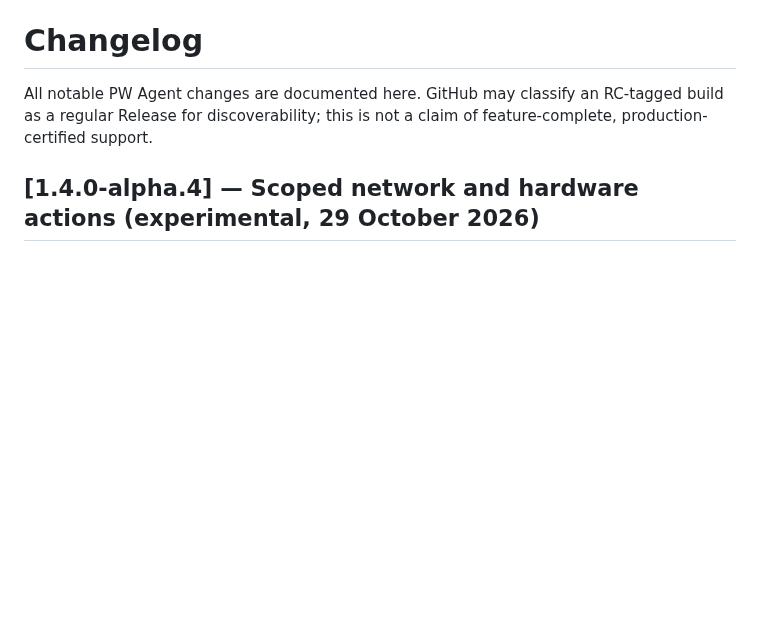
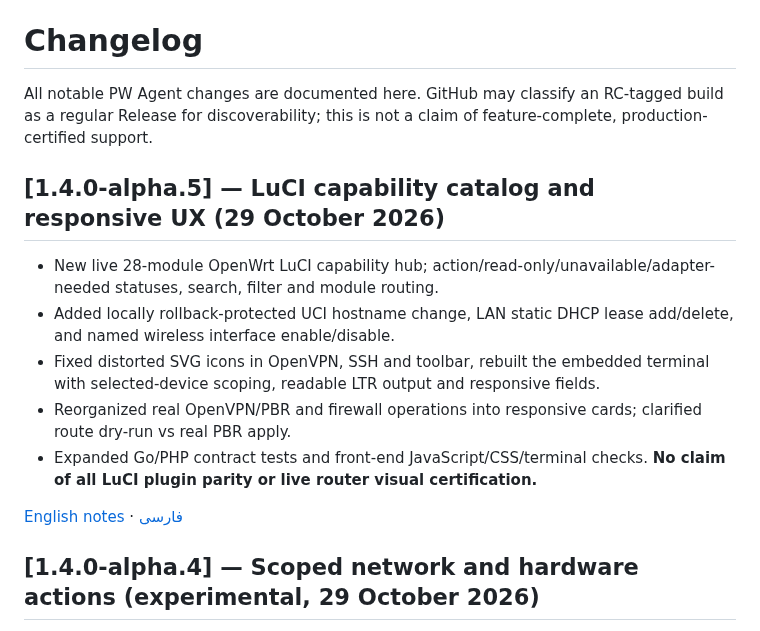
Before and after one commit to aliazizi0906/Passwall-Agent-Telegram-Bot, a Markdown page: CHANGELOG.md, the part around the change. Drawn GitHub-style; blank space fills up the shorter version.

Commit message:
docs(alpha.5): public LuCI matrix, UX improvements and explicit remaining limitations

```diff
--- a/CHANGELOG.md
+++ b/CHANGELOG.md
@@ -1,6 +1,16 @@
 # Changelog
 
 All notable PW Agent changes are documented here. GitHub may classify an RC-tagged build as a regular Release for discoverability; this is not a claim of feature-complete, production-certified support.
+
+## [1.4.0-alpha.5] — LuCI capability catalog and responsive UX (29 October 2026)
+
+- New live 28-module OpenWrt LuCI capability hub; action/read-only/unavailable/adapter-needed statuses, search, filter and module routing.
+- Added locally rollback-protected UCI hostname change, LAN static DHCP lease add/delete, and named wireless interface enable/disable.
+- Fixed distorted SVG icons in OpenVPN, SSH and toolbar, rebuilt the embedded terminal with selected-device scoping, readable LTR output and responsive fields.
+- Reorganized real OpenVPN/PBR and firewall operations into responsive cards; clarified route dry-run vs real PBR apply.
+- Expanded Go/PHP contract tests and front-end JavaScript/CSS/terminal checks. **No claim of all LuCI plugin parity or live router visual certification.**
+
+[English notes](docs/en/RELEASE_NOTES_V1_4_ALPHA_5.md) · [فارسی](docs/fa/RELEASE_NOTES_V1_4_ALPHA_5.md)
 
 ## [1.4.0-alpha.4] — Scoped network and hardware actions (experimental, 29 October 2026)
 
```
